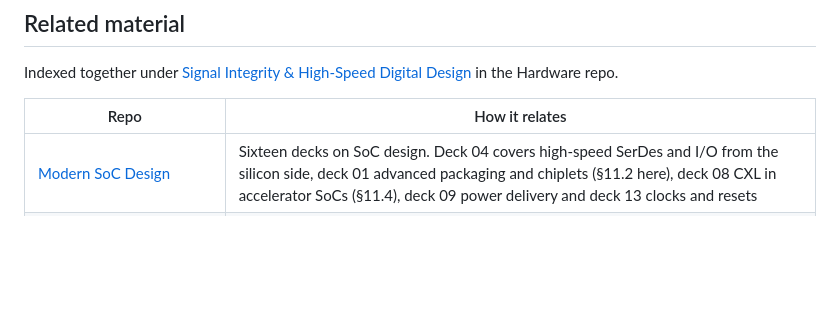
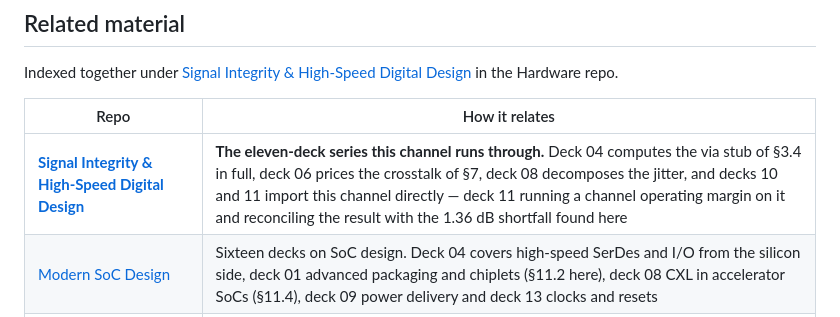
Before and after one commit to BrendanJamesLynskey/SerDes_Equalisation, a Markdown page: README.md, the part around the change. Drawn GitHub-style; blank space fills up the shorter version.

Commit message:
Cross-reference the Signal Integrity series
This channel is the worked example the series runs on: decks 10 and 11 import it
directly, and deck 11 reconciles its channel operating margin with the 1.36 dB
shortfall found here.

Co-Authored-By: Claude Opus 5 <noreply@anthropic.com>

```diff
--- a/README.md
+++ b/README.md
@@ -59,6 +59,7 @@ Indexed together under [Signal Integrity &amp; High-Speed Digital Design](https:
 
 | Repo | How it relates |
 | --- | --- |
+| **[Signal Integrity &amp; High-Speed Digital Design](https://github.com/BrendanJamesLynskey/Signal_Integrity)** | **The eleven-deck series this channel runs through.** Deck 04 computes the via stub of §3.4 in full, deck 06 prices the crosstalk of §7, deck 08 decomposes the jitter, and decks 10 and 11 import this channel directly — deck 11 running a channel operating margin on it and reconciling the result with the 1.36 dB shortfall found here |
 | [Modern SoC Design](https://github.com/BrendanJamesLynskey/SoC) | Sixteen decks on SoC design. Deck 04 covers high-speed SerDes and I/O from the silicon side, deck 01 advanced packaging and chiplets (§11.2 here), deck 08 CXL in accelerator SoCs (§11.4), deck 09 power delivery and deck 13 clocks and resets |
 | [High-Speed Serial Links — interview prep](https://github.com/BrendanJamesLynskey/Interview_High_Speed_Serial_Links) | The closest neighbour: written notes and worked problems on link budgets, driver architectures, PLL jitter, CTLE / DFE / CDR, PCIe Gen5-6, UCIe, NVLink, eye analysis, crosstalk and PDN coupling |
 | [Kramers–Kronig Relations](https://github.com/BrendanJamesLynskey/Kramers_Kronig_Relations) | A full treatment of the causality constraint that §6 leans on when fitting measured S-parameters |
```
